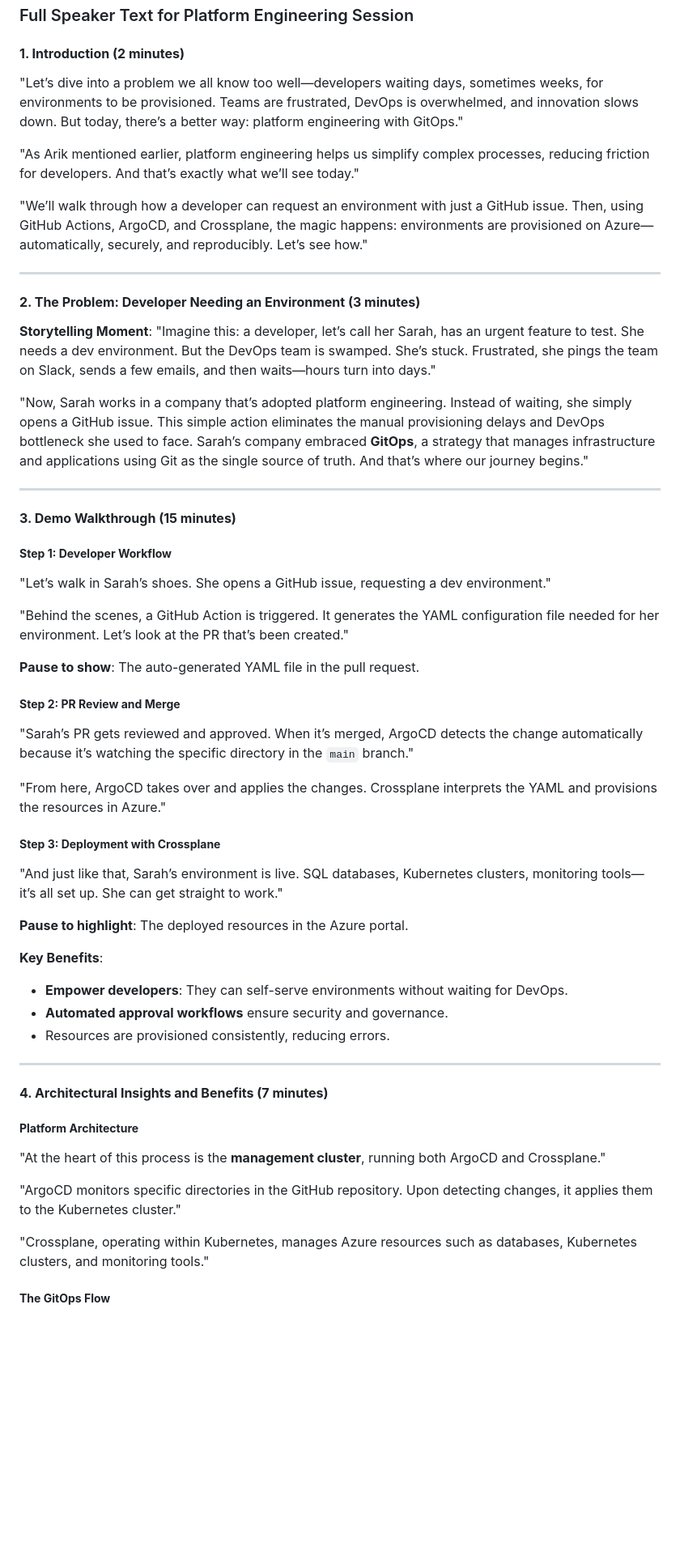
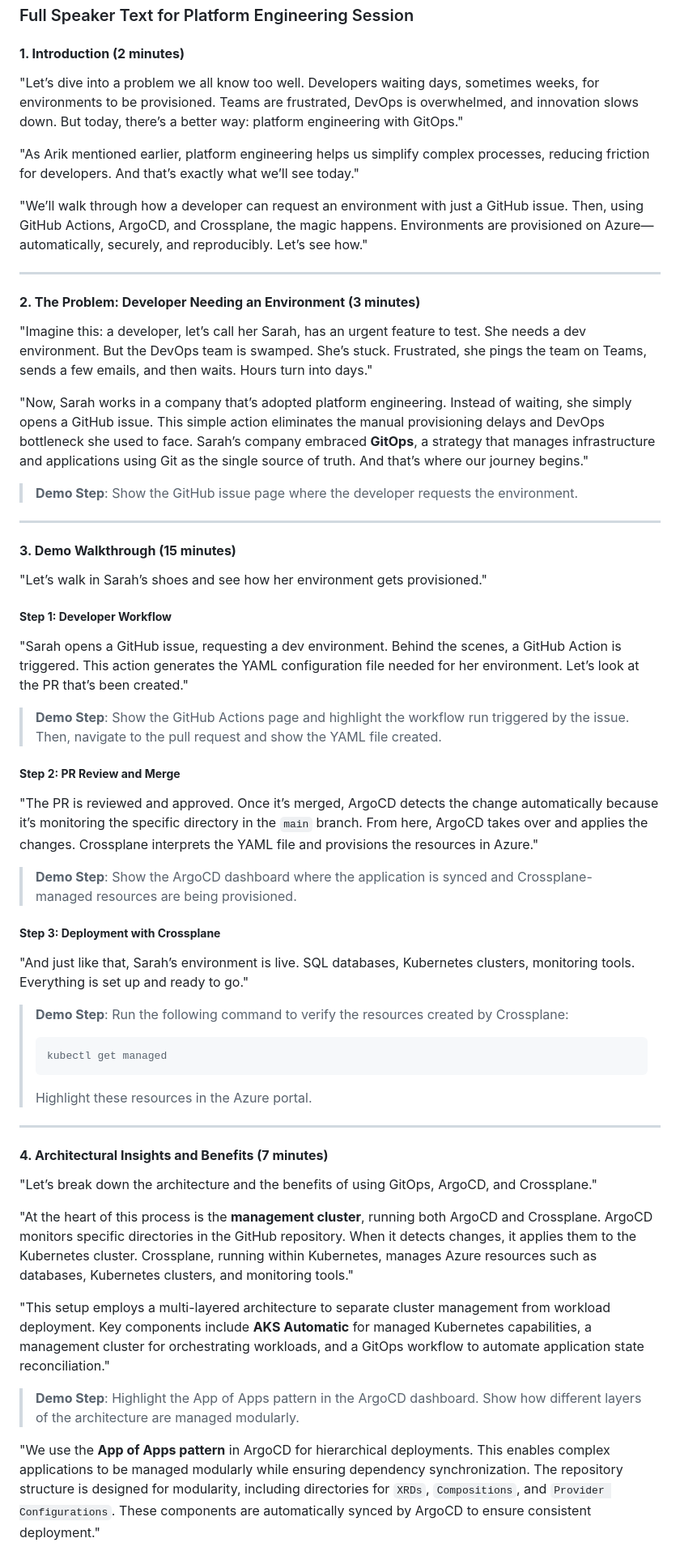
Before and after one commit to orsharon7/azure-crossplane-argocd, a Markdown page: USER_STORY.md, the part around the change printed below. Shown: that part at 81% size. Drawn GitHub-style; blank space fills up the shorter version.

Commit message:
Refine USER_STORY.md for clarity and flow, enhancing the narrative around platform engineering and GitOps processes.

````diff
--- a/USER_STORY.md
+++ b/USER_STORY.md
@@ -2,60 +2,61 @@
 
 #### **1. Introduction (2 minutes)**
 
-"Let’s dive into a problem we all know too well—developers waiting days, sometimes weeks, for environments to be provisioned. Teams are frustrated, DevOps is overwhelmed, and innovation slows down. But today, there’s a better way: platform engineering with GitOps."
+"Let’s dive into a problem we all know too well. Developers waiting days, sometimes weeks, for environments to be provisioned. Teams are frustrated, DevOps is overwhelmed, and innovation slows down. But today, there’s a better way: platform engineering with GitOps."
 
 "As Arik mentioned earlier, platform engineering helps us simplify complex processes, reducing friction for developers. And that’s exactly what we’ll see today."
 
-"We’ll walk through how a developer can request an environment with just a GitHub issue. Then, using GitHub Actions, ArgoCD, and Crossplane, the magic happens: environments are provisioned on Azure—automatically, securely, and reproducibly. Let’s see how."
+"We’ll walk through how a developer can request an environment with just a GitHub issue. Then, using GitHub Actions, ArgoCD, and Crossplane, the magic happens. Environments are provisioned on Azure—automatically, securely, and reproducibly. Let’s see how."
 
 ---
 
 #### **2. The Problem: Developer Needing an Environment (3 minutes)**
 
-**Storytelling Moment**: "Imagine this: a developer, let’s call her Sarah, has an urgent feature to test. She needs a dev environment. But the DevOps team is swamped. She’s stuck. Frustrated, she pings the team on Slack, sends a few emails, and then waits—hours turn into days."
+"Imagine this: a developer, let’s call her Sarah, has an urgent feature to test. She needs a dev environment. But the DevOps team is swamped. She’s stuck. Frustrated, she pings the team on Teams, sends a few emails, and then waits. Hours turn into days."
 
 "Now, Sarah works in a company that’s adopted platform engineering. Instead of waiting, she simply opens a GitHub issue. This simple action eliminates the manual provisioning delays and DevOps bottleneck she used to face. Sarah’s company embraced **GitOps**, a strategy that manages infrastructure and applications using Git as the single source of truth. And that’s where our journey begins."
+
+> **Demo Step**: Show the GitHub issue page where the developer requests the environment.
 
 ---
 
 #### **3. Demo Walkthrough (15 minutes)**
 
+"Let’s walk in Sarah’s shoes and see how her environment gets provisioned."
+
 ##### **Step 1: Developer Workflow**
 
-"Let’s walk in Sarah’s shoes. She opens a GitHub issue, requesting a dev environment."
+"Sarah opens a GitHub issue, requesting a dev environment. Behind the scenes, a GitHub Action is triggered. This action generates the YAML configuration file needed for her environment. Let’s look at the PR that’s been created."
 
-"Behind the scenes, a GitHub Action is triggered. It generates the YAML configuration file needed for her environment. Let’s look at the PR that’s been created."
-
-**Pause to show**: The auto-generated YAML file in the pull request.
+> **Demo Step**: Show the GitHub Actions page and highlight the workflow run triggered by the issue. Then, navigate to the pull request and show the YAML file created.
 
 ##### **Step 2: PR Review and Merge**
 
-"Sarah’s PR gets reviewed and approved. When it’s merged, ArgoCD detects the change automatically because it’s watching the specific directory in the `main` branch."
+"The PR is reviewed and approved. Once it’s merged, ArgoCD detects the change automatically because it’s monitoring the specific directory in the `main` branch. From here, ArgoCD takes over and applies the changes. Crossplane interprets the YAML file and provisions the resources in Azure."
 
-"From here, ArgoCD takes over and applies the changes. Crossplane interprets the YAML and provisions the resources in Azure."
+> **Demo Step**: Show the ArgoCD dashboard where the application is synced and Crossplane-managed resources are being provisioned.
 
 ##### **Step 3: Deployment with Crossplane**
 
-"And just like that, Sarah’s environment is live. SQL databases, Kubernetes clusters, monitoring tools—it’s all set up. She can get straight to work."
+"And just like that, Sarah’s environment is live. SQL databases, Kubernetes clusters, monitoring tools. Everything is set up and ready to go."
 
-**Pause to highlight**: The deployed resources in the Azure portal.
-
-**Key Benefits**:
-- **Empower developers**: They can self-serve environments without waiting for DevOps.
-- **Automated approval workflows** ensure security and governance.
-- Resources are provisioned consistently, reducing errors.
+> **Demo Step**: Run the following command to verify the resources created by Crossplane:
+> ```bash
+> kubectl get managed
+> ```
+> Highlight these resources in the Azure portal.
 
 ---
 
 #### **4. Architectural Insights and Benefits (7 minutes)**
 
-##### **Platform Architecture**
+"Let’s break down the architecture and the benefits of using GitOps, ArgoCD, and Crossplane."
 
-"At the heart of this process is the **management cluster**, running both ArgoCD and Crossplane."
+"At the heart of this process is the **management cluster**, running both ArgoCD and Crossplane. ArgoCD monitors specific directories in the GitHub repository. When it detects changes, it applies them to the Kubernetes cluster. Crossplane, running within Kubernetes, manages Azure resources such as databases, Kubernetes clusters, and monitoring tools."
 
-"ArgoCD monitors specific directories in the GitHub repository. Upon detecting changes, it applies them to the Kubernetes cluster."
+"This setup employs a multi-layered architecture to separate cluster management from workload deployment. Key components include **AKS Automatic** for managed Kubernetes capabilities, a management cluster for orchestrating workloads, and a GitOps workflow to automate application state reconciliation."
 
-"Crossplane, operating within Kubernetes, manages Azure resources such as databases, Kubernetes clusters, and monitoring tools."
+> **Demo Step**: Highlight the App of Apps pattern in the ArgoCD dashboard. Show how different layers of the architecture are managed modularly.
 
-##### **The GitOps Flow**
+"We use the **App of Apps pattern** in ArgoCD for hierarchical deployments. This enables complex applications to be managed modularly while ensuring dependency synchronization. The repository structure is designed for modularity, including directories for `XRDs`, `Compositions`, and `Provider Configurations`. These components are automatically synced by ArgoCD to ensure consistent deployment."
 
````
Also changed, not shown: other parts of USER_STORY.md (+11 -51 lines).
